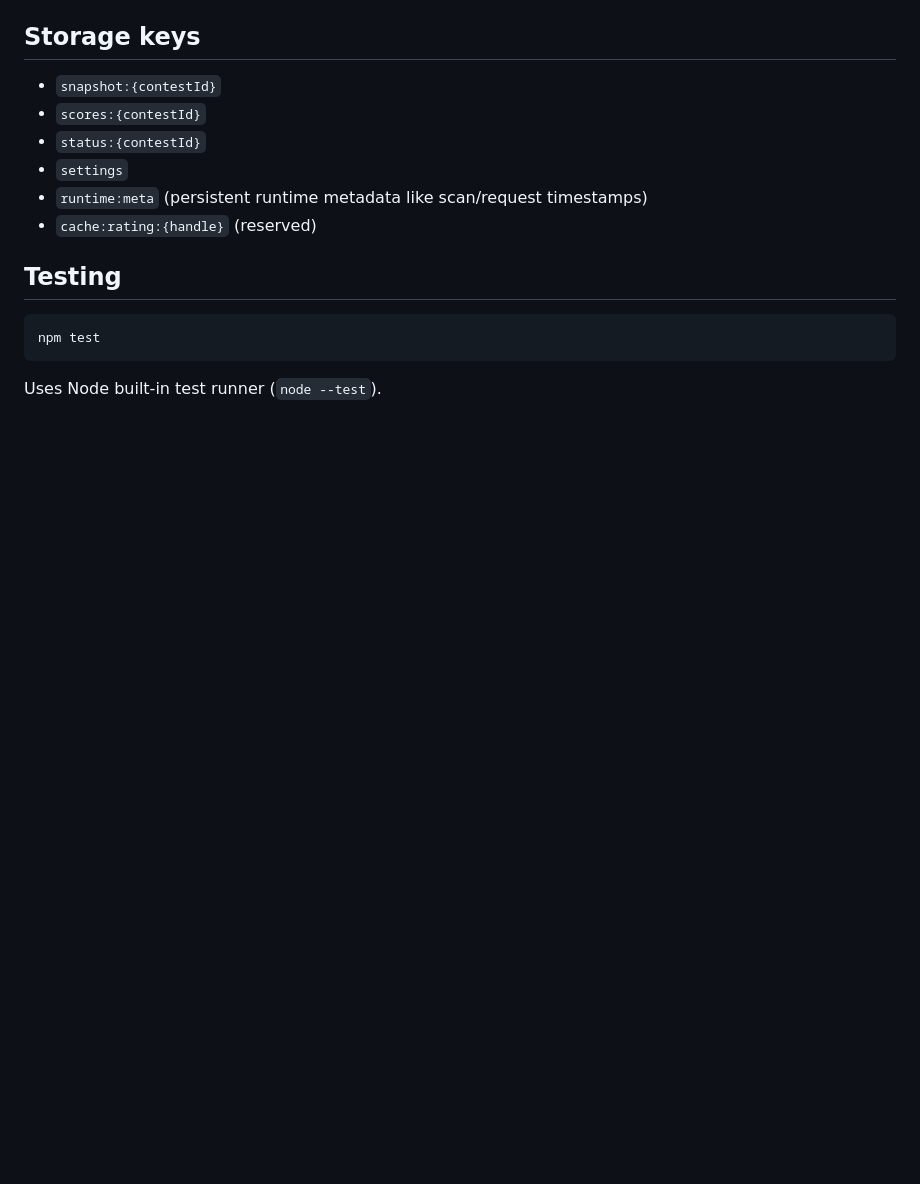
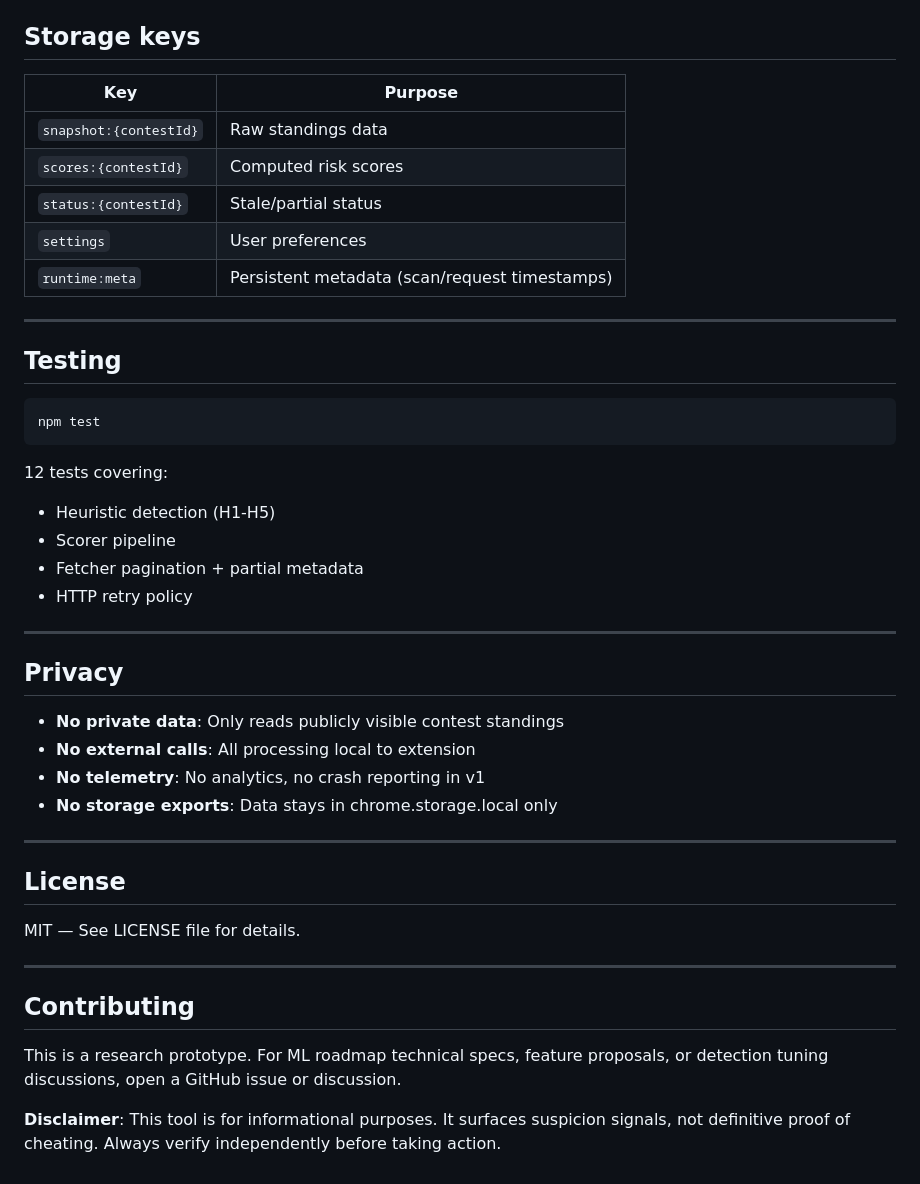
Before and after one commit to Ronak-IIITD/ai-contest, a Markdown page: submission-pattern-analyzer/README.md, the part around one of its changes. Drawn GitHub-style; blank space fills up the shorter version.

````diff
--- a/submission-pattern-analyzer/README.md
+++ b/submission-pattern-analyzer/README.md
@@ -88,12 +156,15 @@ submission-pattern-analyzer/
 
 ## Storage keys
 
-- `snapshot:{contestId}`
-- `scores:{contestId}`
-- `status:{contestId}`
-- `settings`
-- `runtime:meta` (persistent runtime metadata like scan/request timestamps)
-- `cache:rating:{handle}` (reserved)
+| Key | Purpose |
+|---|---|
+| `snapshot:{contestId}` | Raw standings data |
+| `scores:{contestId}` | Computed risk scores |
+| `status:{contestId}` | Stale/partial status |
+| `settings` | User preferences |
+| `runtime:meta` | Persistent metadata (scan/request timestamps) |
+
+---
 
 ## Testing
 
@@ -101,4 +172,31 @@ submission-pattern-analyzer/
 npm test
 ```
 
-Uses Node built-in test runner (`node --test`).
+12 tests covering:
+- Heuristic detection (H1-H5)
+- Scorer pipeline
+- Fetcher pagination + partial metadata
+- HTTP retry policy
+
+---
+
+## Privacy
+
+- **No private data**: Only reads publicly visible contest standings
+- **No external calls**: All processing local to extension
+- **No telemetry**: No analytics, no crash reporting in v1
+- **No storage exports**: Data stays in chrome.storage.local only
+
+---
+
+## License
+
+MIT — See LICENSE file for details.
+
+---
+
+## Contributing
+
+This is a research prototype. For ML roadmap technical specs, feature proposals, or detection tuning discussions, open a GitHub issue or discussion.
+
+**Disclaimer**: This tool is for informational purposes. It surfaces suspicion signals, not definitive proof of cheating. Always verify independently before taking action.
````
Also changed, not shown: other parts of submission-pattern-analyzer/README.md (+134 -66 lines).
